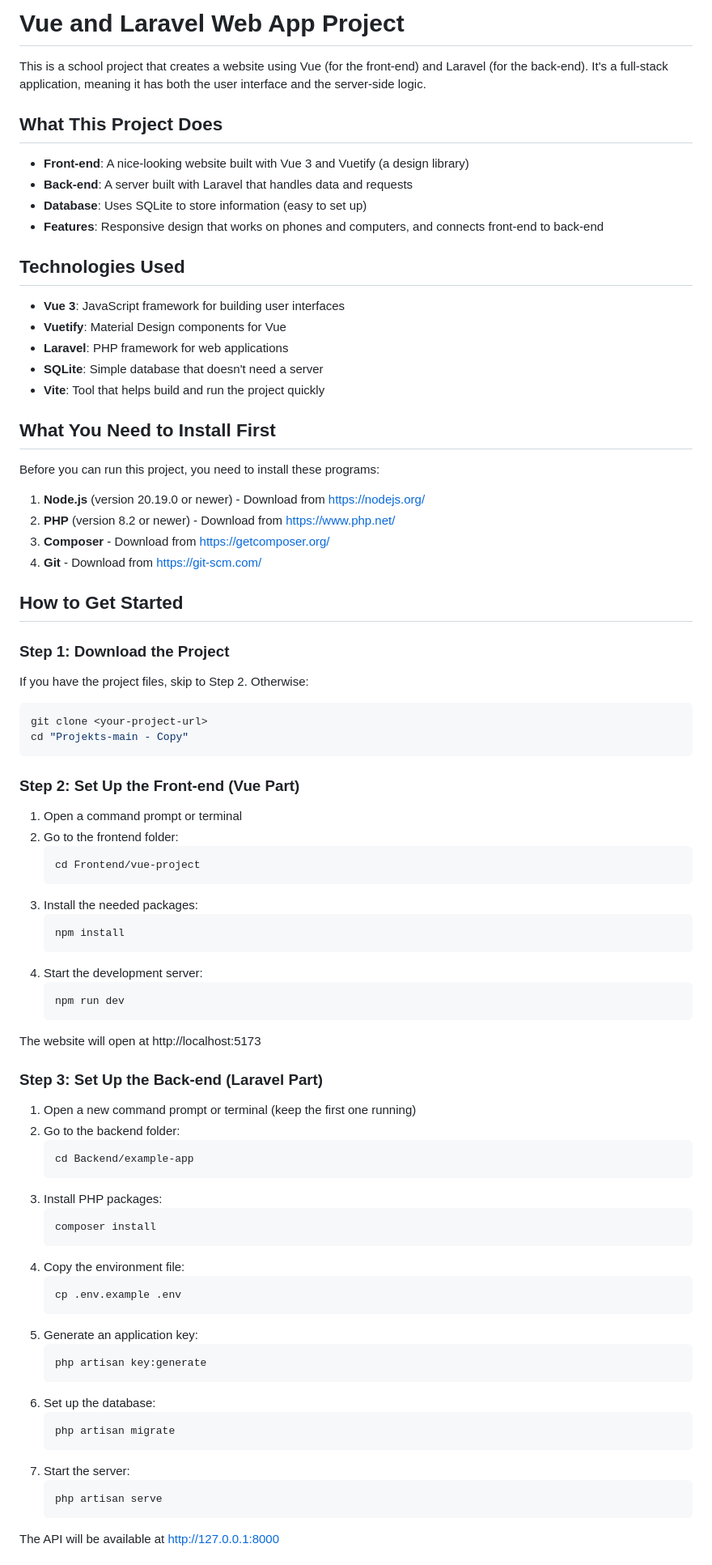
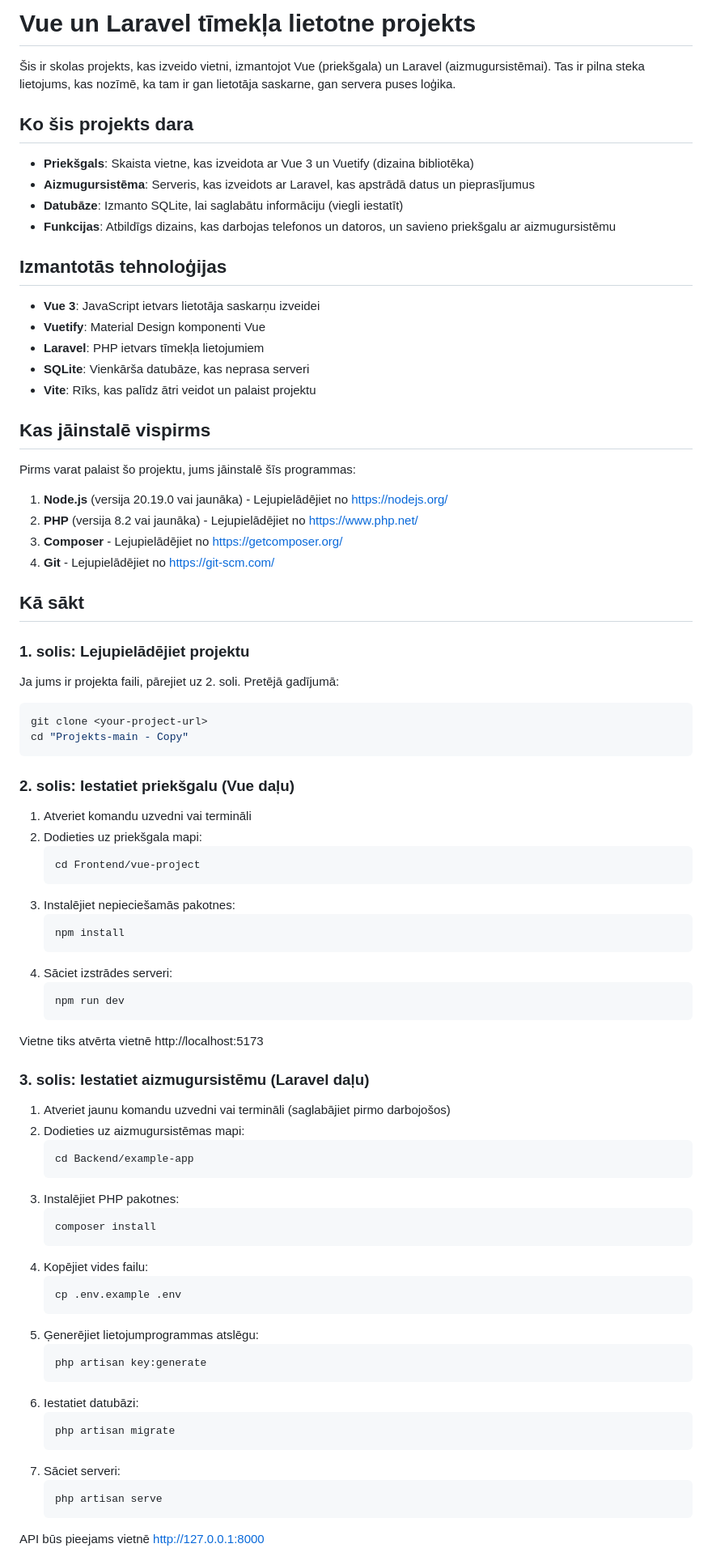
Before and after one commit to 23DP3TRube/Projekts-main---Copy, a Markdown page: README.md, the part around one of its changes. Shown at 81% size. GitHub-like rendering.

````diff
--- a/README.md
+++ b/README.md
@@ -1,87 +1,87 @@
-# Vue and Laravel Web App Project
+# Vue un Laravel tīmekļa lietotne projekts
 
-This is a school project that creates a website using Vue (for the front-end) and Laravel (for the back-end). It's a full-stack application, meaning it has both the user interface and the server-side logic.
+Šis ir skolas projekts, kas izveido vietni, izmantojot Vue (priekšgala) un Laravel (aizmugursistēmai). Tas ir pilna steka lietojums, kas nozīmē, ka tam ir gan lietotāja saskarne, gan servera puses loģika.
 
-## What This Project Does
+## Ko šis projekts dara
 
-- **Front-end**: A nice-looking website built with Vue 3 and Vuetify (a design library)
-- **Back-end**: A server built with Laravel that handles data and requests
-- **Database**: Uses SQLite to store information (easy to set up)
-- **Features**: Responsive design that works on phones and computers, and connects front-end to back-end
+- **Priekšgals**: Skaista vietne, kas izveidota ar Vue 3 un Vuetify (dizaina bibliotēka)
+- **Aizmugursistēma**: Serveris, kas izveidots ar Laravel, kas apstrādā datus un pieprasījumus
+- **Datubāze**: Izmanto SQLite, lai saglabātu informāciju (viegli iestatīt)
+- **Funkcijas**: Atbildīgs dizains, kas darbojas telefonos un datoros, un savieno priekšgalu ar aizmugursistēmu
 
-## Technologies Used
+## Izmantotās tehnoloģijas
 
-- **Vue 3**: JavaScript framework for building user interfaces
-- **Vuetify**: Material Design components for Vue
-- **Laravel**: PHP framework for web applications
-- **SQLite**: Simple database that doesn't need a server
-- **Vite**: Tool that helps build and run the project quickly
+- **Vue 3**: JavaScript ietvars lietotāja saskarņu izveidei
+- **Vuetify**: Material Design komponenti Vue
+- **Laravel**: PHP ietvars tīmekļa lietojumiem
+- **SQLite**: Vienkārša datubāze, kas neprasa serveri
+- **Vite**: Rīks, kas palīdz ātri veidot un palaist projektu
 
-## What You Need to Install First
+## Kas jāinstalē vispirms
 
-Before you can run this project, you need to install these programs:
+Pirms varat palaist šo projektu, jums jāinstalē šīs programmas:
 
-1. **Node.js** (version 20.19.0 or newer) - Download from https://nodejs.org/
-2. **PHP** (version 8.2 or newer) - Download from https://www.php.net/
-3. **Composer** - Download from https://getcomposer.org/
-4. **Git** - Download from https://git-scm.com/
+1. **Node.js** (versija 20.19.0 vai jaunāka) - Lejupielādējiet no https://nodejs.org/
+2. **PHP** (versija 8.2 vai jaunāka) - Lejupielādējiet no https://www.php.net/
+3. **Composer** - Lejupielādējiet no https://getcomposer.org/
+4. **Git** - Lejupielādējiet no https://git-scm.com/
 
-## How to Get Started
+## Kā sākt
 
-### Step 1: Download the Project
+### 1. solis: Lejupielādējiet projektu
 
-If you have the project files, skip to Step 2. Otherwise:
+Ja jums ir projekta faili, pārejiet uz 2. soli. Pretējā gadījumā:
 
 ```bash
 git clone <your-project-url>
 cd "Projekts-main - Copy"
 ```
 
-### Step 2: Set Up the Front-end (Vue Part)
+### 2. solis: Iestatiet priekšgalu (Vue daļu)
 
-1. Open a command prompt or terminal
-2. Go to the frontend folder:
+1. Atveriet komandu uzvedni vai termināli
+2. Dodieties uz priekšgala mapi:
    ```bash
    cd Frontend/vue-project
    ```
-3. Install the needed packages:
+3. Instalējiet nepieciešamās pakotnes:
    ```bash
    npm install
    ```
-4. Start the development server:
+4. Sāciet izstrādes serveri:
    ```bash
    npm run dev
    ```
 
-The website will open at http://localhost:5173
+Vietne tiks atvērta vietnē http://localhost:5173
 
-### Step 3: Set Up the Back-end (Laravel Part)
+### 3. solis: Iestatiet aizmugursistēmu (Laravel daļu)
 
-1. Open a new command prompt or terminal (keep the first one running)
-2. Go to the backend folder:
+1. Atveriet jaunu komandu uzvedni vai termināli (saglabājiet pirmo darbojošos)
+2. Dodieties uz aizmugursistēmas mapi:
    ```bash
    cd Backend/example-app
    ```
-3. Install PHP packages:
+3. Instalējiet PHP pakotnes:
    ```bash
    composer install
    ```
-4. Copy the environment file:
+4. Kopējiet vides failu:
    ```bash
    cp .env.example .env
    ```
-5. Generate an application key:
+5. Ģenerējiet lietojumprogrammas atslēgu:
    ```bash
    php artisan key:generate
    ```
-6. Set up the database:
+6. Iestatiet datubāzi:
    ```bash
    php artisan migrate
    ```
-7. Start the server:
+7. Sāciet serveri:
    ```bash
    php artisan serve
    ```
 
-The API will be available at http://127.0.0.1:8000
+API būs pieejams vietnē http://127.0.0.1:8000
 
````
Also changed, not shown: other parts of README.md (+52 -52 lines), TODO.md (added, +4 -0 lines).
